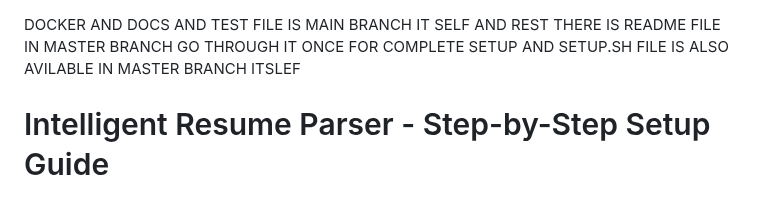
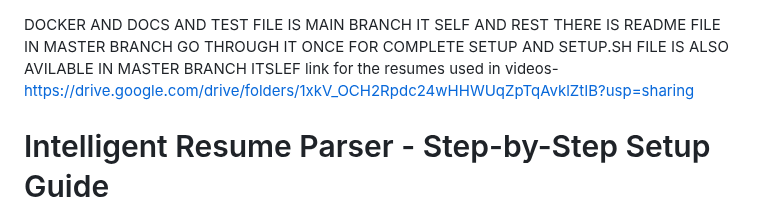
Before and after one commit to Jayant-0101/AI-Resume-Pharser, a Markdown page: README.md, the part around the change. Rendered like a GitHub page.

```diff
--- a/README.md
+++ b/README.md
@@ -1,5 +1,5 @@
 DOCKER AND DOCS AND TEST FILE IS MAIN BRANCH IT SELF AND REST THERE IS README FILE IN MASTER BRANCH GO THROUGH IT ONCE FOR COMPLETE SETUP AND SETUP.SH FILE IS ALSO AVILABLE IN MASTER BRANCH ITSLEF
-
+ link for the resumes used in videos-https://drive.google.com/drive/folders/1xkV_OCH2Rpdc24wHHWUqZpTqAvklZtIB?usp=sharing
 
 
 
```
